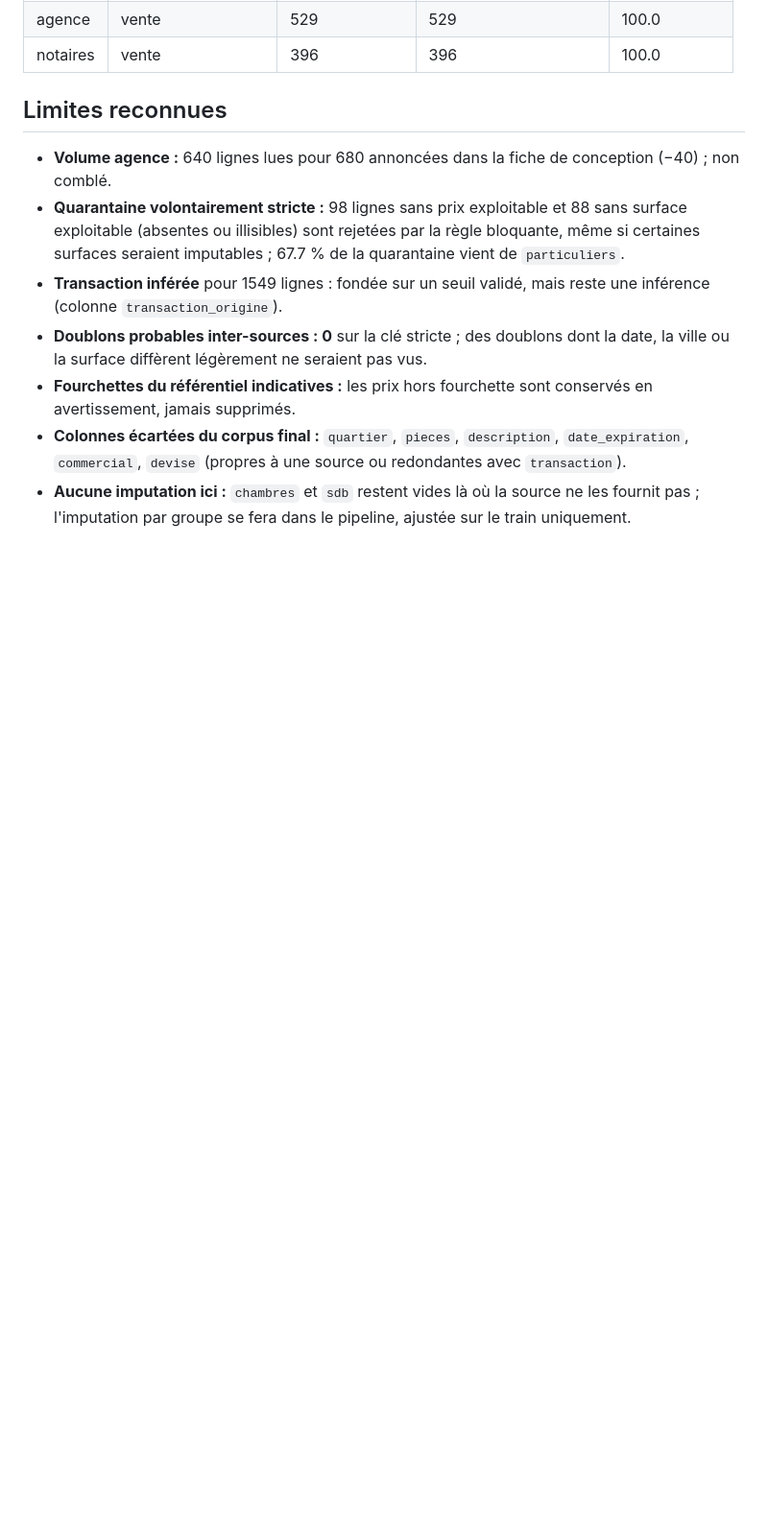
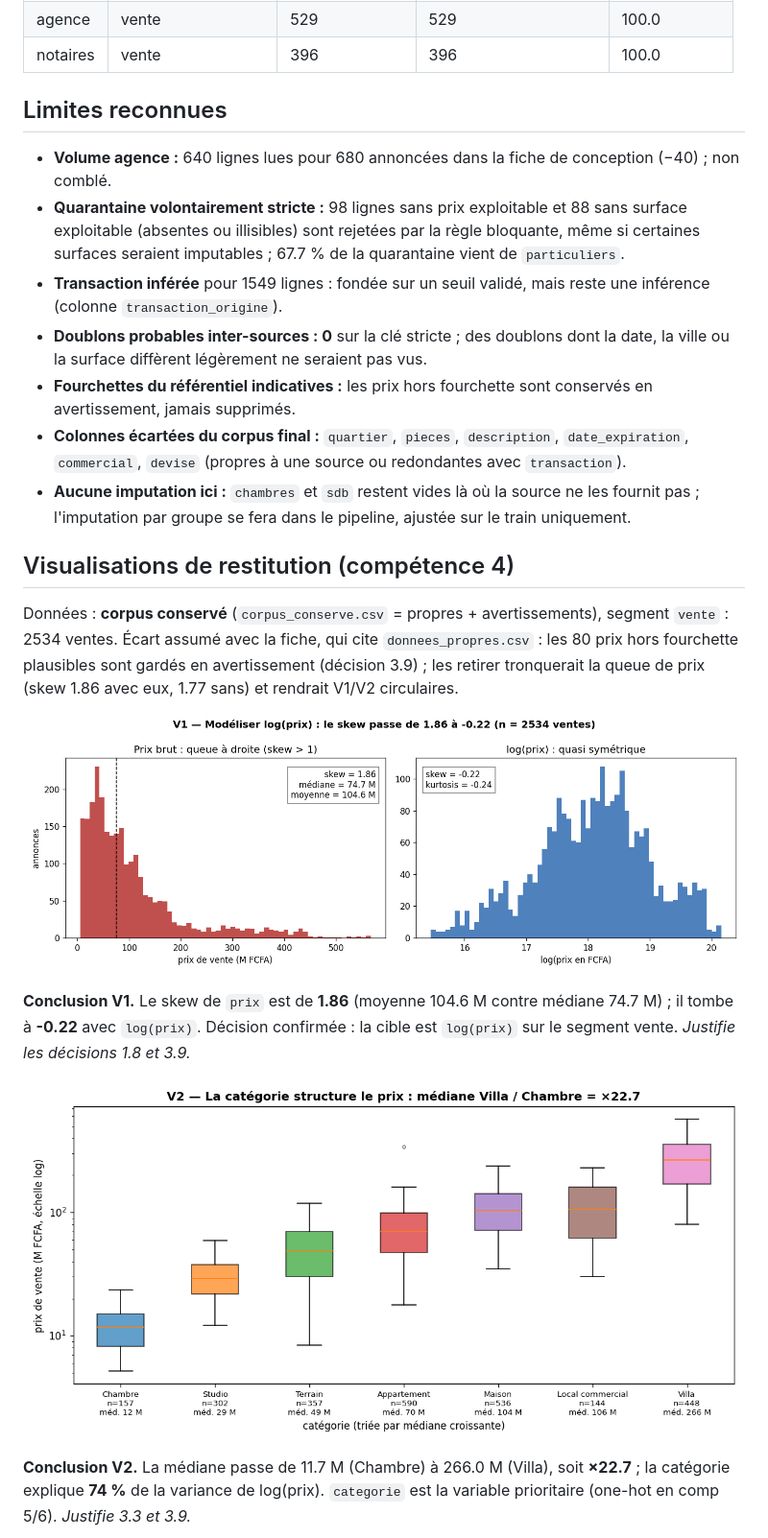
Before and after one commit to rassoul01-byte/kerdata, a Markdown page: sortie/rapport_qualite.md, the part around one of its changes. Shown at 96% size. Drawn GitHub-style; pictures changed too: reports/figures/v1_distribution_cible.png (added), reports/figures/v2_prix_par_categorie.png (added); blank space fills up the shorter version.

Commit message:
feat(comp4): 6 figures de restitution V1-V6 avec conclusions chiffrées, intégrées au pipeline et au rapport de qualité

```diff
--- a/sortie/rapport_qualite.md
+++ b/sortie/rapport_qualite.md
@@ -112,3 +112,18 @@ Contrôle indépendant : dans les sources étiquetées, `Loué` (168 lignes) et
 - **Fourchettes du référentiel indicatives :** les prix hors fourchette sont conservés en avertissement, jamais supprimés.
 - **Colonnes écartées du corpus final :** `quartier`, `pieces`, `description`, `date_expiration`, `commercial`, `devise` (propres à une source ou redondantes avec `transaction`).
 - **Aucune imputation ici :** `chambres` et `sdb` restent vides là où la source ne les fournit pas ; l'imputation par groupe se fera dans le pipeline, ajustée sur le train uniquement.
+
+## Visualisations de restitution (compétence 4)
+
+Données : **corpus conservé** (`corpus_conserve.csv` = propres + avertissements), segment `vente` : 2534 ventes.
+Écart assumé avec la fiche, qui cite `donnees_propres.csv` : les 80 prix hors fourchette plausibles sont gardés en avertissement (décision 3.9) ;
+les retirer tronquerait la queue de prix (skew 1.86 avec eux, 1.77 sans) et rendrait V1/V2 circulaires.
+
+![v1_distribution_cible](../reports/figures/v1_distribution_cible.png)
+
+**Conclusion V1.** Le skew de `prix` est de **1.86** (moyenne 104.6 M contre médiane 74.7 M) ; il tombe à **-0.22** avec `log(prix)`. Décision confirmée : la cible est `log(prix)` sur le segment vente. *Justifie les décisions 1.8 et 3.9.*
+
+![v2_prix_par_categorie](../reports/figures/v2_prix_par_categorie.png)
+
+**Conclusion V2.** La médiane passe de 11.7 M (Chambre) à 266.0 M (Villa), soit **×22.7** ; la catégorie explique **74 %** de la variance de log(prix). `categorie` est la variable prioritaire (one-hot en comp 5/6). *Justifie 3.3 et 3.9.*
+
```
Also changed, not shown: other parts of sortie/rapport_qualite.md (+54 -0 lines), reports/comp4_visualisations.md (added, +68 -0 lines), reports/figures/v3_simpson_donnees_propres.png (added), reports/figures/v4_matrice_correlation.png (added), reports/figures/v5_preuve_nettoyage.png (added), reports/figures/v6_comparaison_sources.png (added), 3 other files.
